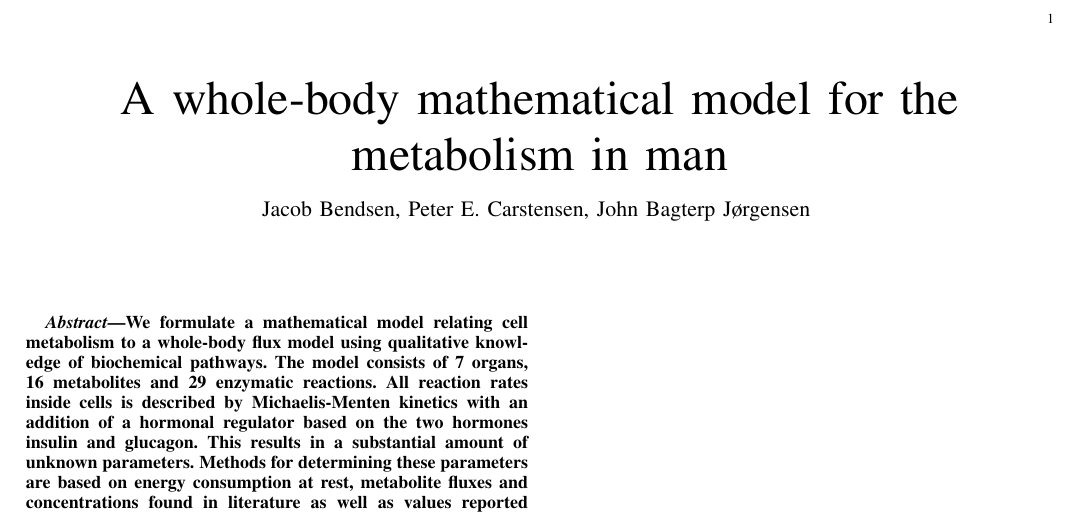
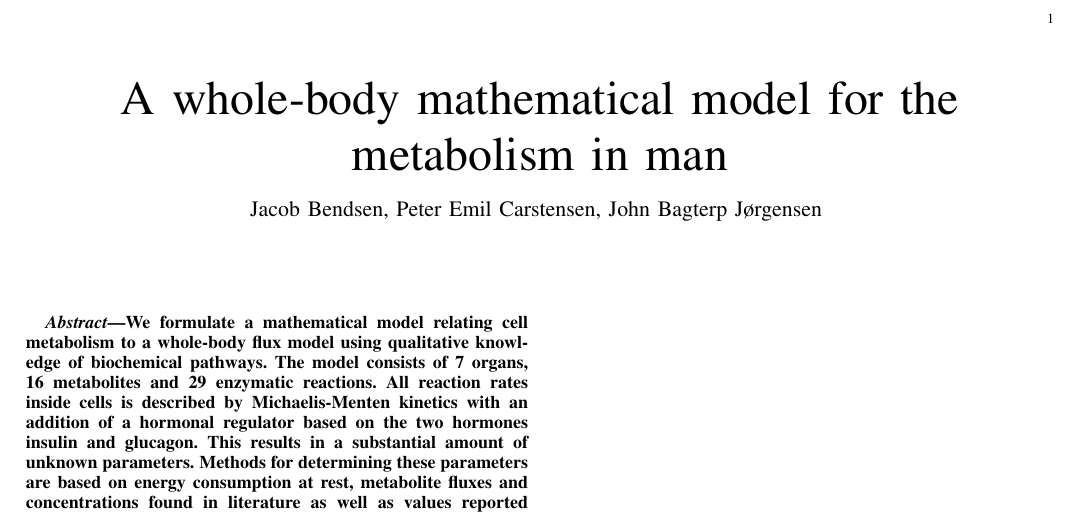
Before and after one commit to PeterCkbs/A-whole-body-mathematical-model-for-the-metabolism-in-man, a LaTeX paper (brief.tex): part of the page, cut so that both start at the same text. Compiled offline with pdfLaTeX.

Commit message:
Updates from Overleaf

```diff
--- a/brief.tex
+++ b/brief.tex
@@ -9,7 +9,7 @@
 \begin{document}
 \title{A whole-body mathematical model for the metabolism in man}
 
-\author{Jacob Bendsen, Peter E. Carstensen, John Bagterp Jørgensen
+\author{Jacob Bendsen, Peter Emil Carstensen, John Bagterp Jørgensen
 \thanks{J. Bendsen, P.E. Carstensen and J.B. J{\o}rgensen are with Department of Applied Mathematics and Computer Science, Technical University of Denmark, Kgs Lyngby, Denmark. Corresponding author: J.B. J{\o}rgensen (e-mail: jbjo@dtu.dk).}
 }
 
```
Also changed, not shown: 2 other files.
